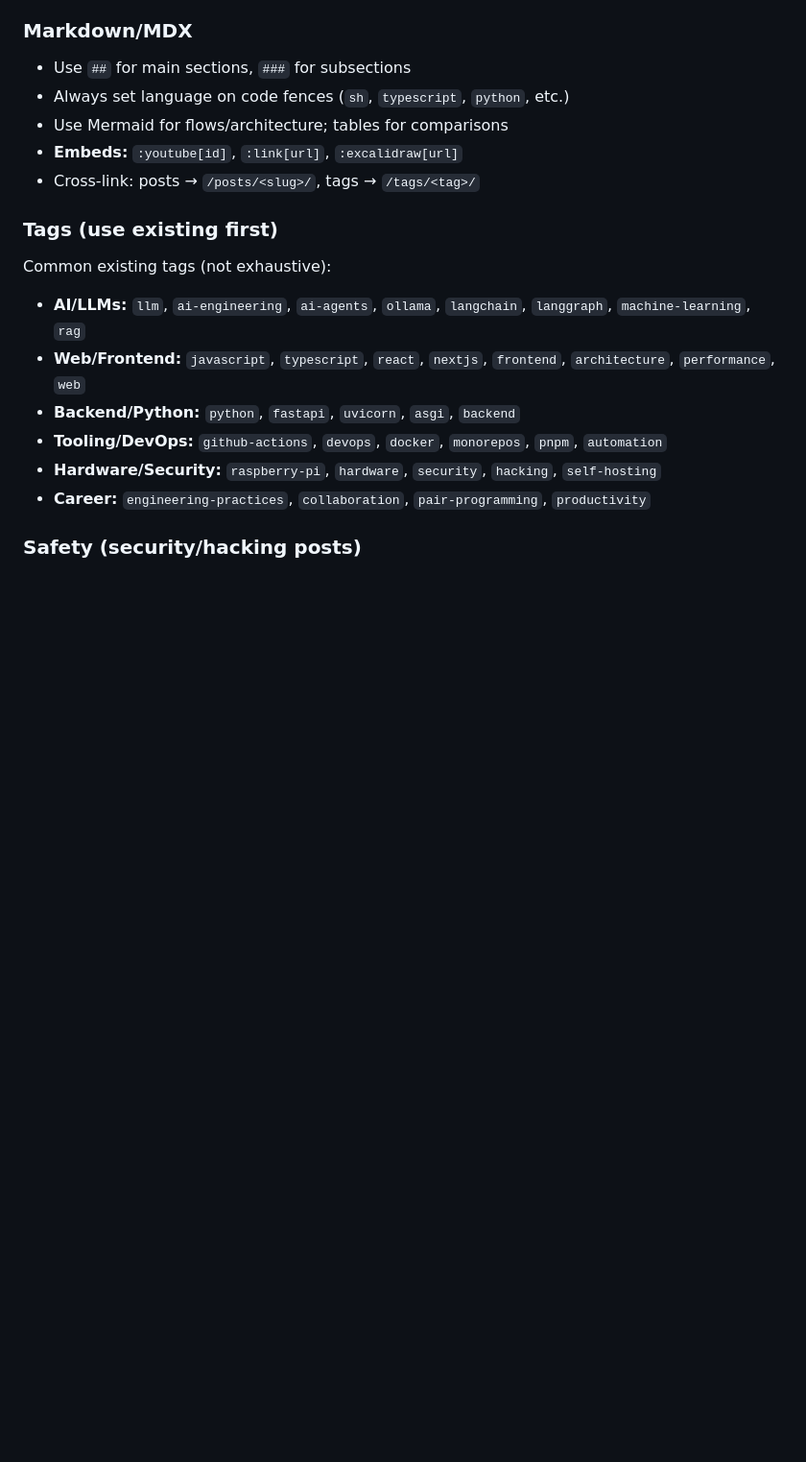
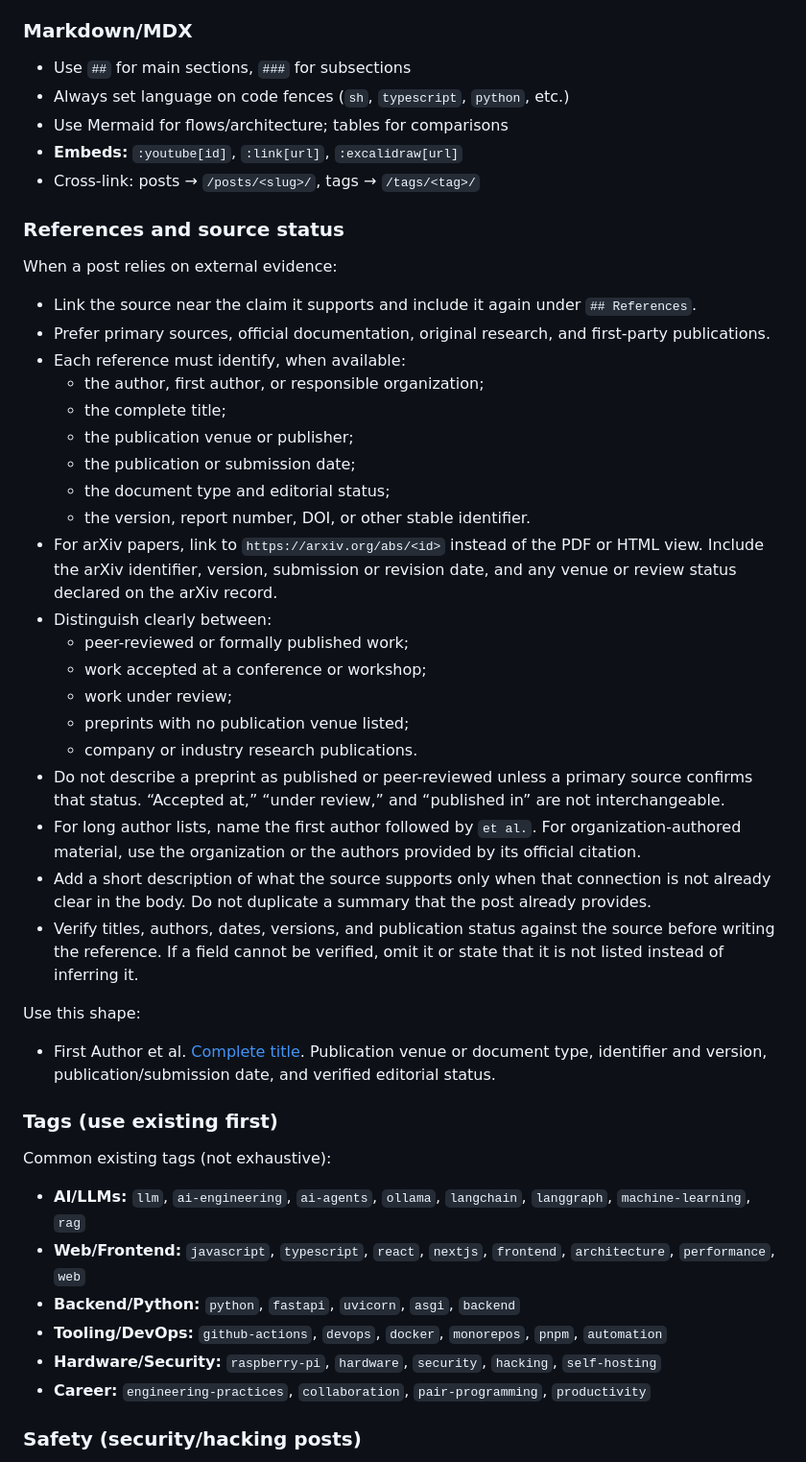
Before and after one commit to woliveiras/woliveiras.github.io, a Markdown page: AGENTS.md, the part around the change. Shown at 96% size. GitHub-like rendering; blank space fills up the shorter version.

Commit message:
feat: add guidelines for referencing external sources in blog posts

```diff
--- a/AGENTS.md
+++ b/AGENTS.md
@@ -81,6 +81,49 @@ necessary consequence, action, or remaining boundary.
 - **Embeds:** `:youtube[id]`, `:link[url]`, `:excalidraw[url]`
 - Cross-link: posts → `/posts/<slug>/`, tags → `/tags/<tag>/`
 
+### References and source status
+
+When a post relies on external evidence:
+
+- Link the source near the claim it supports and include it again under
+  `## References`.
+- Prefer primary sources, official documentation, original research, and
+  first-party publications.
+- Each reference must identify, when available:
+  - the author, first author, or responsible organization;
+  - the complete title;
+  - the publication venue or publisher;
+  - the publication or submission date;
+  - the document type and editorial status;
+  - the version, report number, DOI, or other stable identifier.
+- For arXiv papers, link to `https://arxiv.org/abs/<id>` instead of the PDF or
+  HTML view. Include the arXiv identifier, version, submission or revision date,
+  and any venue or review status declared on the arXiv record.
+- Distinguish clearly between:
+  - peer-reviewed or formally published work;
+  - work accepted at a conference or workshop;
+  - work under review;
+  - preprints with no publication venue listed;
+  - company or industry research publications.
+- Do not describe a preprint as published or peer-reviewed unless a primary
+  source confirms that status. “Accepted at,” “under review,” and “published
+  in” are not interchangeable.
+- For long author lists, name the first author followed by `et al.`. For
+  organization-authored material, use the organization or the authors provided
+  by its official citation.
+- Add a short description of what the source supports only when that connection
+  is not already clear in the body. Do not duplicate a summary that the post
+  already provides.
+- Verify titles, authors, dates, versions, and publication status against the
+  source before writing the reference. If a field cannot be verified, omit it
+  or state that it is not listed instead of inferring it.
+
+Use this shape:
+
+- First Author et al. [Complete title](canonical-url). Publication venue or
+  document type, identifier and version, publication/submission date, and
+  verified editorial status.
+
 ### Tags (use existing first)
 
 Common existing tags (not exhaustive):
```
